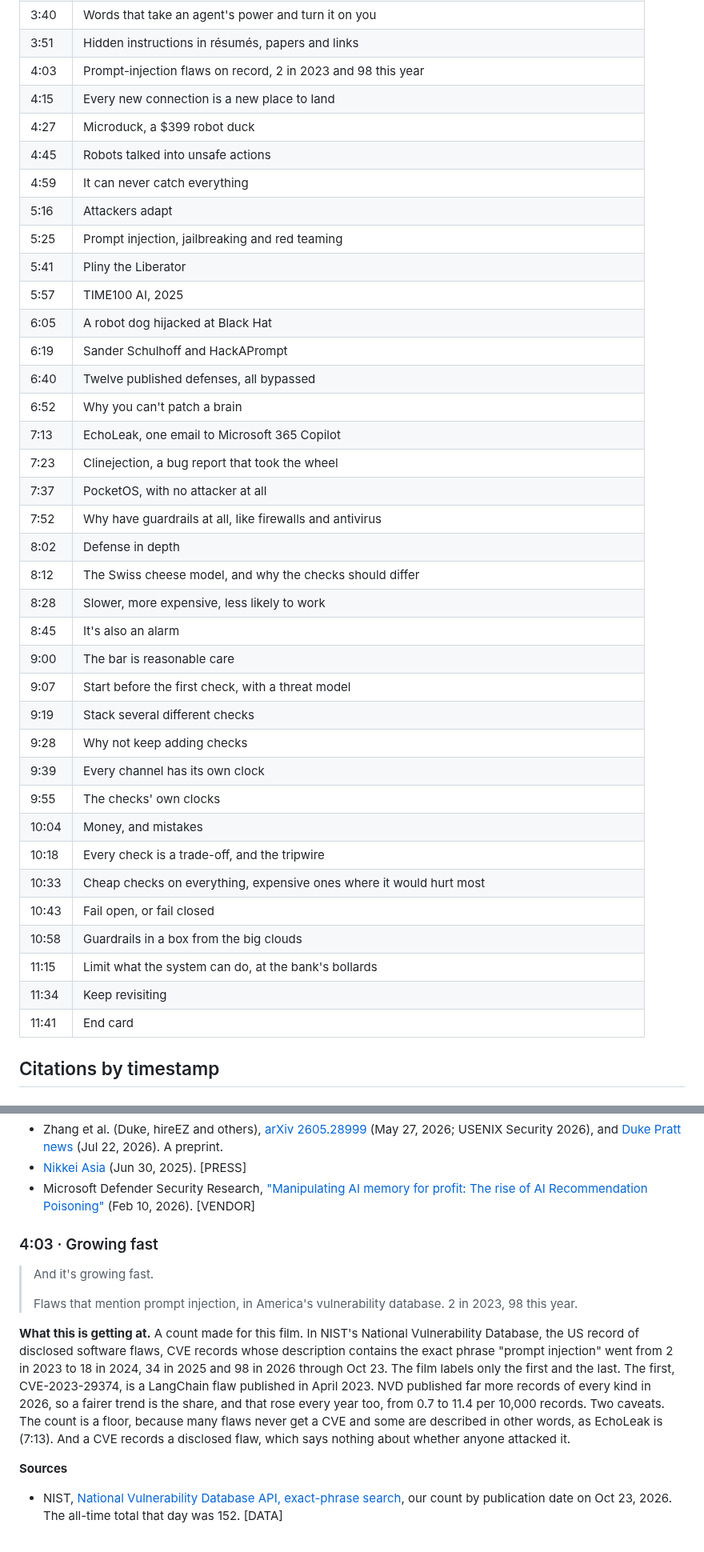
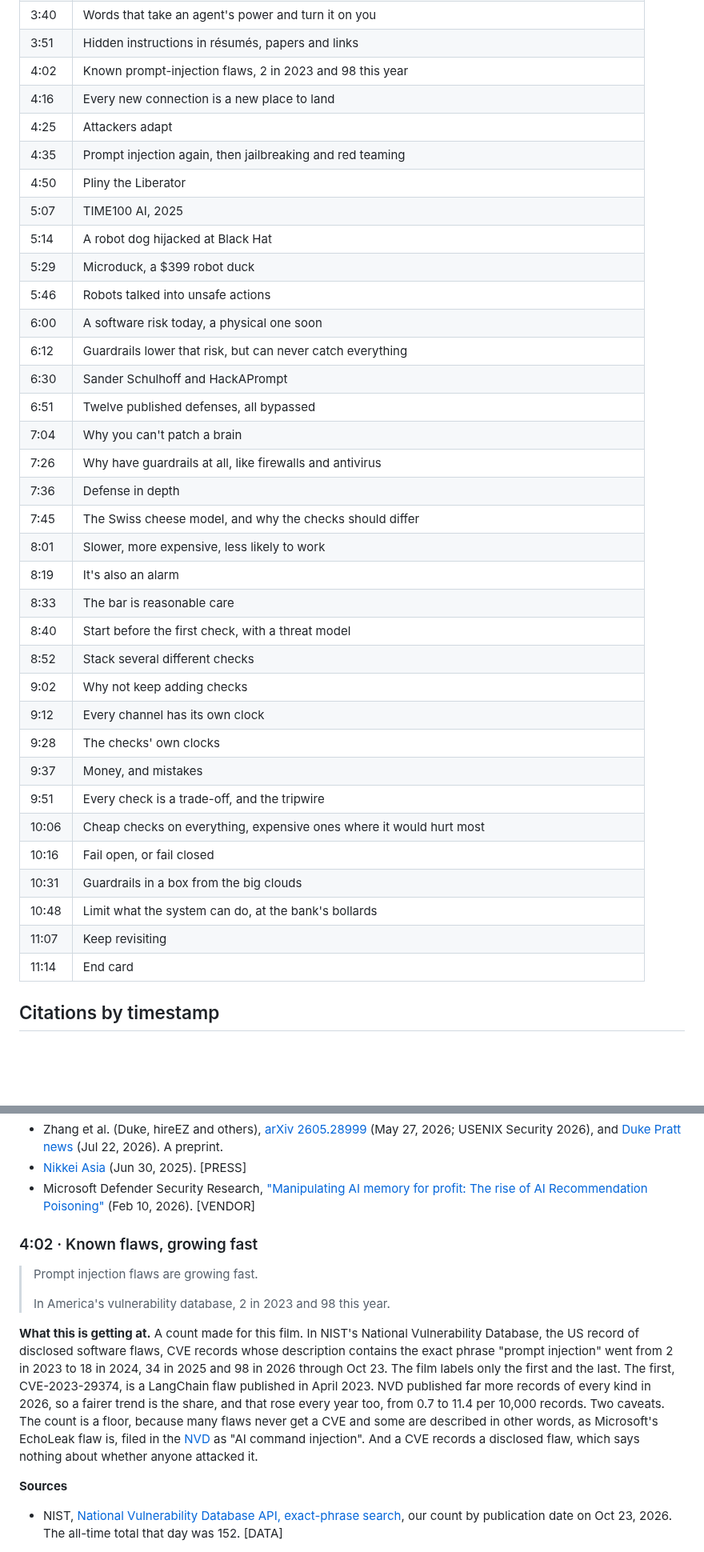
Before and after one commit to kriskimmerle/night-watch, a Markdown page: 04-hold-the-line/README.md, 2 parts joined by grey strips. Shown at 80% size. GitHub-like rendering; blank space fills up the shorter version.

```diff
--- a/04-hold-the-line/README.md
+++ b/04-hold-the-line/README.md
@@ -32,41 +32,39 @@ An AI guardrail is software that sits outside a model and checks what goes in, w
 | 3:24 | It doesn't feel like breaking in |
 | 3:40 | Words that take an agent's power and turn it on you |
 | 3:51 | Hidden instructions in résumés, papers and links |
-| 4:03 | Prompt-injection flaws on record, 2 in 2023 and 98 this year |
-| 4:15 | Every new connection is a new place to land |
-| 4:27 | Microduck, a $399 robot duck |
-| 4:45 | Robots talked into unsafe actions |
-| 4:59 | It can never catch everything |
-| 5:16 | Attackers adapt |
-| 5:25 | Prompt injection, jailbreaking and red teaming |
-| 5:41 | Pliny the Liberator |
-| 5:57 | TIME100 AI, 2025 |
-| 6:05 | A robot dog hijacked at Black Hat |
-| 6:19 | Sander Schulhoff and HackAPrompt |
-| 6:40 | Twelve published defenses, all bypassed |
-| 6:52 | Why you can't patch a brain |
-| 7:13 | EchoLeak, one email to Microsoft 365 Copilot |
-| 7:23 | Clinejection, a bug report that took the wheel |
-| 7:37 | PocketOS, with no attacker at all |
-| 7:52 | Why have guardrails at all, like firewalls and antivirus |
-| 8:02 | Defense in depth |
-| 8:12 | The Swiss cheese model, and why the checks should differ |
-| 8:28 | Slower, more expensive, less likely to work |
-| 8:45 | It's also an alarm |
-| 9:00 | The bar is reasonable care |
-| 9:07 | Start before the first check, with a threat model |
-| 9:19 | Stack several different checks |
-| 9:28 | Why not keep adding checks |
-| 9:39 | Every channel has its own clock |
-| 9:55 | The checks' own clocks |
-| 10:04 | Money, and mistakes |
-| 10:18 | Every check is a trade-off, and the tripwire |
-| 10:33 | Cheap checks on everything, expensive ones where it would hurt most |
-| 10:43 | Fail open, or fail closed |
-| 10:58 | Guardrails in a box from the big clouds |
-| 11:15 | Limit what the system can do, at the bank's bollards |
-| 11:34 | Keep revisiting |
-| 11:41 | End card |
+| 4:02 | Known prompt-injection flaws, 2 in 2023 and 98 this year |
+| 4:16 | Every new connection is a new place to land |
+| 4:25 | Attackers adapt |
+| 4:35 | Prompt injection again, then jailbreaking and red teaming |
+| 4:50 | Pliny the Liberator |
+| 5:07 | TIME100 AI, 2025 |
+| 5:14 | A robot dog hijacked at Black Hat |
+| 5:29 | Microduck, a $399 robot duck |
+| 5:46 | Robots talked into unsafe actions |
+| 6:00 | A software risk today, a physical one soon |
+| 6:12 | Guardrails lower that risk, but can never catch everything |
+| 6:30 | Sander Schulhoff and HackAPrompt |
+| 6:51 | Twelve published defenses, all bypassed |
+| 7:04 | Why you can't patch a brain |
+| 7:26 | Why have guardrails at all, like firewalls and antivirus |
+| 7:36 | Defense in depth |
+| 7:45 | The Swiss cheese model, and why the checks should differ |
+| 8:01 | Slower, more expensive, less likely to work |
+| 8:19 | It's also an alarm |
+| 8:33 | The bar is reasonable care |
+| 8:40 | Start before the first check, with a threat model |
+| 8:52 | Stack several different checks |
+| 9:02 | Why not keep adding checks |
+| 9:12 | Every channel has its own clock |
+| 9:28 | The checks' own clocks |
+| 9:37 | Money, and mistakes |
+| 9:51 | Every check is a trade-off, and the tripwire |
+| 10:06 | Cheap checks on everything, expensive ones where it would hurt most |
+| 10:16 | Fail open, or fail closed |
+| 10:31 | Guardrails in a box from the big clouds |
+| 10:48 | Limit what the system can do, at the bank's bollards |
+| 11:07 | Keep revisiting |
+| 11:14 | End card |
 
 ## Citations by timestamp
 
@@ -269,13 +267,13 @@ The turn from the road to AI. That they're just as easy to misunderstand is the
 - [Nikkei Asia](https://asia.nikkei.com/business/technology/artificial-intelligence/positive-review-only-researchers-hide-ai-prompts-in-papers) (Jun 30, 2025). [PRESS]
 - Microsoft Defender Security Research, ["Manipulating AI memory for profit: The rise of AI Recommendation Poisoning"](https://www.microsoft.com/en-us/security/blog/2026/02/10/ai-recommendation-poisoning/) (Feb 10, 2026). [VENDOR]
 
-### 4:03 · Growing fast
+### 4:02 · Known flaws, growing fast
 
-> And it's growing fast.
+> Prompt injection flaws are growing fast.
 >
-> Flaws that mention prompt injection, in America's vulnerability database. 2 in 2023, 98 this year.
+> In America's vulnerability database, 2 in 2023 and 98 this year.
 
-**What this is getting at.** A count made for this film. In NIST's National Vulnerability Database, the US record of disclosed software flaws, CVE records whose description contains the exact phrase "prompt injection" went from 2 in 2023 to 18 in 2024, 34 in 2025 and 98 in 2026 through Oct 23. The film labels only the first and the last. The first, CVE-2023-29374, is a LangChain flaw published in April 2023. NVD published far more records of every kind in 2026, so a fairer trend is the share, and that rose every year too, from 0.7 to 11.4 per 10,000 records. Two caveats. The count is a floor, because many flaws never get a CVE and some are described in other words, as EchoLeak is (7:13). And a CVE records a disclosed flaw, which says nothing about whether anyone attacked it.
+**What this is getting at.** A count made for this film. In NIST's National Vulnerability Database, the US record of disclosed software flaws, CVE records whose description contains the exact phrase "prompt injection" went from 2 in 2023 to 18 in 2024, 34 in 2025 and 98 in 2026 through Oct 23. The film labels only the first and the last. The first, CVE-2023-29374, is a LangChain flaw published in April 2023. NVD published far more records of every kind in 2026, so a fairer trend is the share, and that rose every year too, from 0.7 to 11.4 per 10,000 records. Two caveats. The count is a floor, because many flaws never get a CVE and some are described in other words, as Microsoft's EchoLeak flaw is, filed in the [NVD](https://nvd.nist.gov/vuln/detail/CVE-2025-32711) as "AI command injection". And a CVE records a disclosed flaw, which says nothing about whether anyone attacked it.
 
 **Sources**
 - NIST, [National Vulnerability Database API, exact-phrase search](https://services.nvd.nist.gov/rest/json/cves/2.0?keywordSearch=prompt%20injection&keywordExactMatch), our count by publication date on Oct 23, 2026. The all-time total that day was 152. [DATA]
```
Also changed, not shown: other parts of 04-hold-the-line/README.md (+115 -144 lines), README.md (+1 -1 lines), 04-hold-the-line/thumbnail.jpg.
